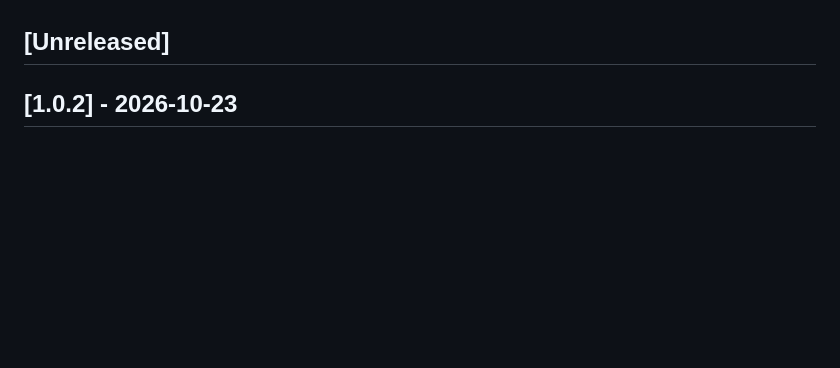
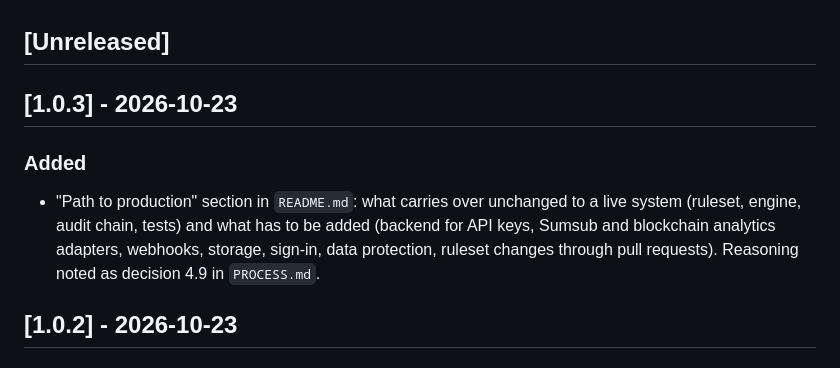
Before and after one commit to xenon800/kyb-demo.g11l.tech, a Markdown page: CHANGELOG.md, the part around the change. GitHub-like rendering; blank space fills up the shorter version.

```diff
--- a/CHANGELOG.md
+++ b/CHANGELOG.md
@@ -5,6 +5,11 @@ All notable changes to this prototype are recorded here, including anything chan
 Format follows [Keep a Changelog](https://keepachangelog.com/). Every push to `main` goes live, so every push with changes gets its own version: patch for fixes and wording, minor for new features or changed behaviour. The site version and the ruleset version (`ruleset.json`) are counted separately; ruleset changes are listed with the ruleset version they produce.
 
 ## [Unreleased]
+
+## [1.0.3] - 2026-10-23
+
+### Added
+- "Path to production" section in `README.md`: what carries over unchanged to a live system (ruleset, engine, audit chain, tests) and what has to be added (backend for API keys, Sumsub and blockchain analytics adapters, webhooks, storage, sign-in, data protection, ruleset changes through pull requests). Reasoning noted as decision 4.9 in `PROCESS.md`.
 
 ## [1.0.2] - 2026-10-23
 
```
Also changed, not shown: PROCESS.md (+3 -0 lines), README.md (+20 -0 lines).
